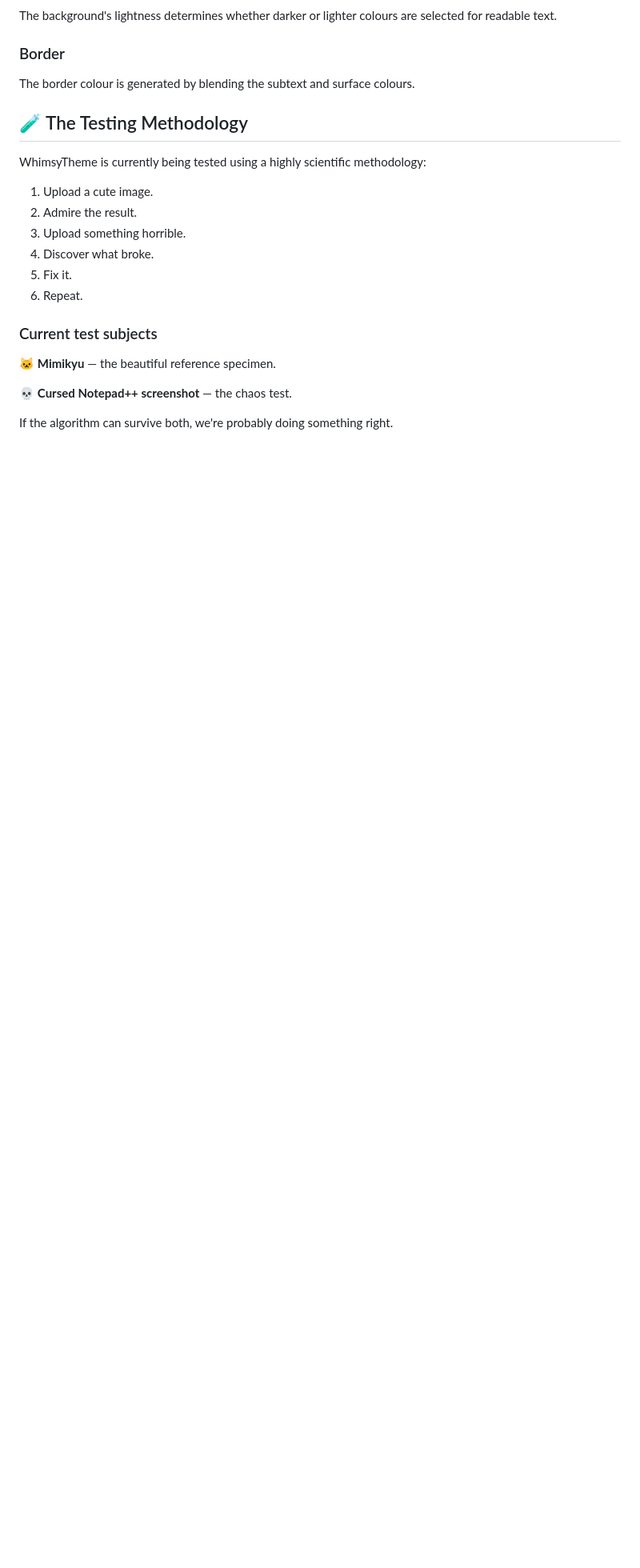
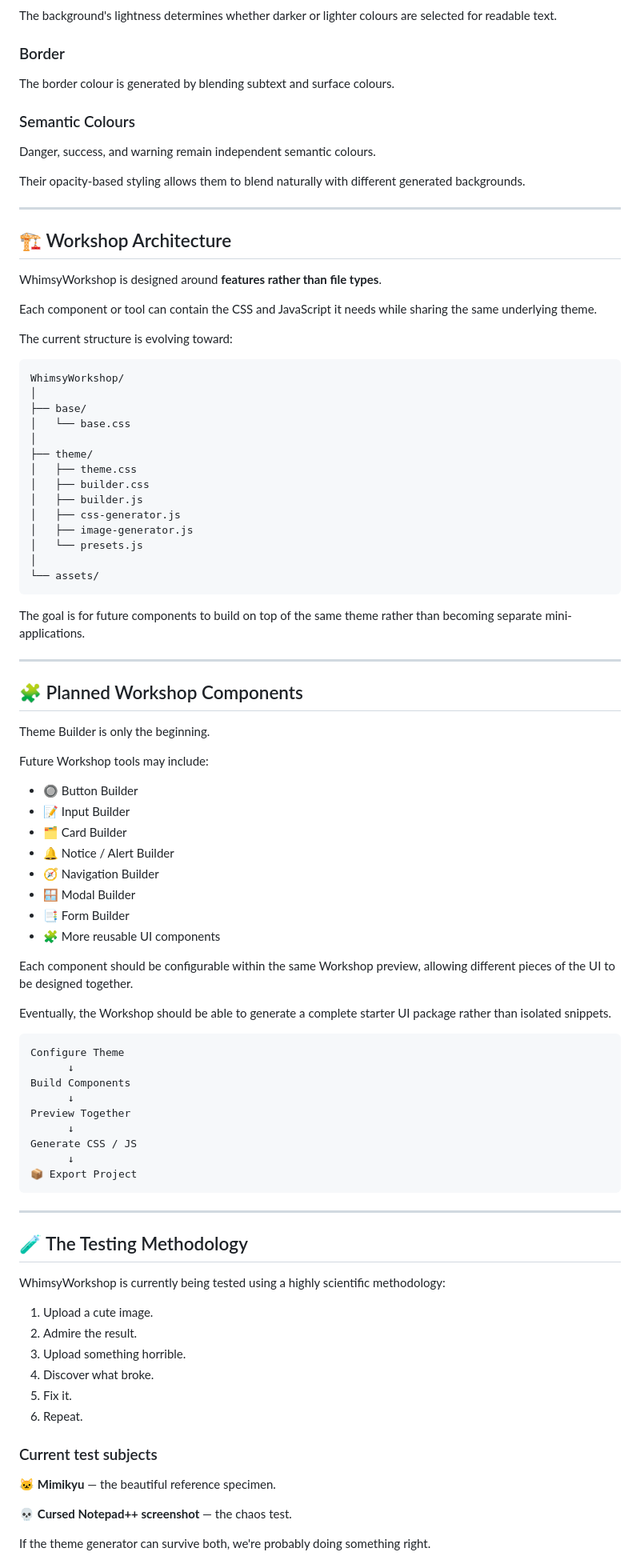
Before and after one commit to whimsytinkly/WhimsyWorkshop, a Markdown page: README.md, the part around one of its changes. Shown at 80% size. Rendered like a GitHub page; blank space fills up the shorter version.

````diff
--- a/README.md
+++ b/README.md
@@ -116,11 +163,81 @@ The background's lightness determines whether darker or lighter colours are sele
 
 ### Border
 
-The border colour is generated by blending the subtext and surface colours.
+The border colour is generated by blending subtext and surface colours.
+
+### Semantic Colours
+
+Danger, success, and warning remain independent semantic colours.
+
+Their opacity-based styling allows them to blend naturally with different generated backgrounds.
+
+---
+
+## 🏗️ Workshop Architecture
+
+WhimsyWorkshop is designed around **features rather than file types**.
+
+Each component or tool can contain the CSS and JavaScript it needs while sharing the same underlying theme.
+
+The current structure is evolving toward:
+
+```text id="m2q3f1"
+WhimsyWorkshop/
+│
+├── base/
+│   └── base.css
+│
+├── theme/
+│   ├── theme.css
+│   ├── builder.css
+│   ├── builder.js
+│   ├── css-generator.js
+│   ├── image-generator.js
+│   └── presets.js
+│
+└── assets/
+```
+
+The goal is for future components to build on top of the same theme rather than becoming separate mini-applications.
+
+---
+
+## 🧩 Planned Workshop Components
+
+Theme Builder is only the beginning.
+
+Future Workshop tools may include:
+
+* 🔘 Button Builder
+* 📝 Input Builder
+* 🗂️ Card Builder
+* 🔔 Notice / Alert Builder
+* 🧭 Navigation Builder
+* 🪟 Modal Builder
+* 📑 Form Builder
+* 🧩 More reusable UI components
+
+Each component should be configurable within the same Workshop preview, allowing different pieces of the UI to be designed together.
+
+Eventually, the Workshop should be able to generate a complete starter UI package rather than isolated snippets.
+
+```text id="j4k7wp"
+Configure Theme
+      ↓
+Build Components
+      ↓
+Preview Together
+      ↓
+Generate CSS / JS
+      ↓
+📦 Export Project
+```
+
+---
 
 ## 🧪 The Testing Methodology
 
-WhimsyTheme is currently being tested using a highly scientific methodology:
+WhimsyWorkshop is currently being tested using a highly scientific methodology:
 
 1. Upload a cute image.
 2. Admire the result.
@@ -135,5 +252,5 @@ WhimsyTheme is currently being tested using a highly scientific methodology:
 
 💀 **Cursed Notepad++ screenshot** — the chaos test.
 
-If the algorithm can survive both, we're probably doing something right.
+If the theme generator can survive both, we're probably doing something right.
 
````
Also changed, not shown: other parts of README.md (+95 -42 lines).
